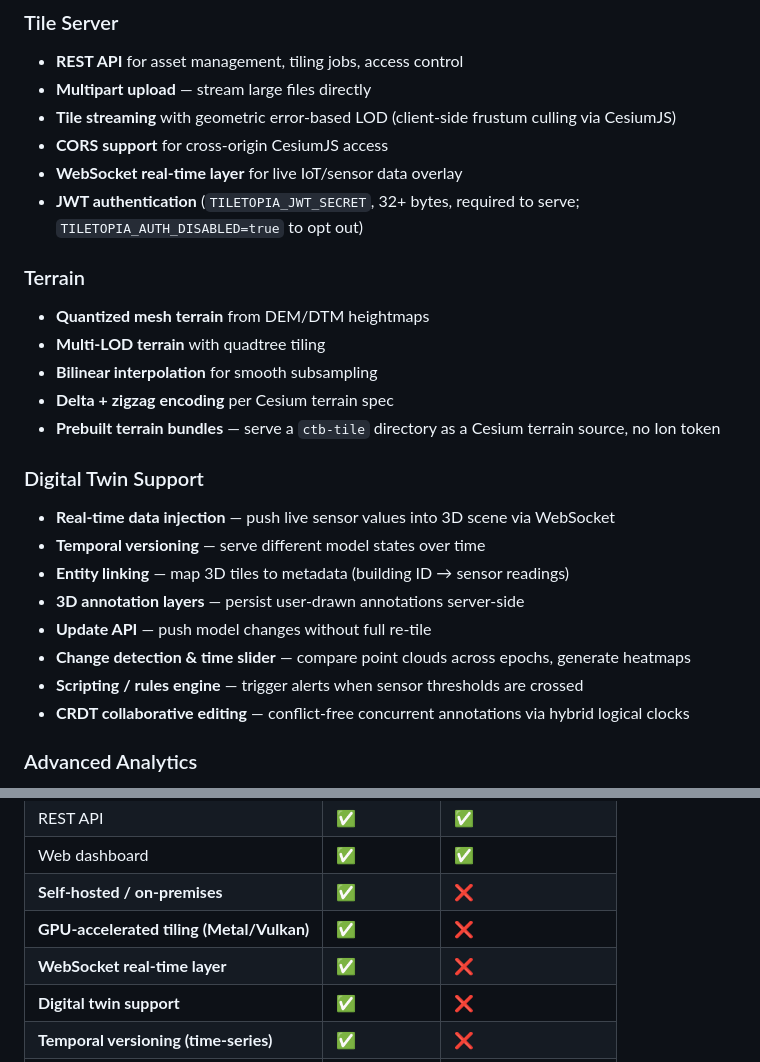
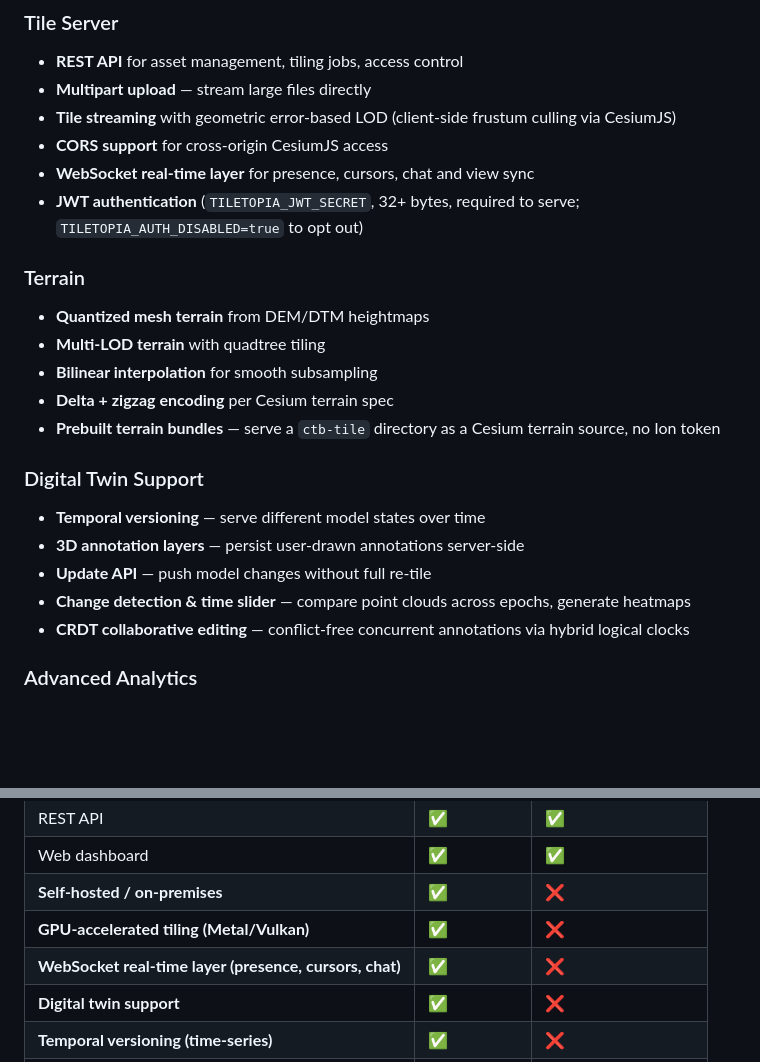
Before and after one commit to GeoLang/tiletopia, a Markdown page: README.md, 2 parts joined by grey strips. Rendered like a GitHub page; blank space fills up the shorter version.

Commit message:
drop unshipped sensor and realtime claims

```diff
--- a/README.md
+++ b/README.md
@@ -32,7 +32,7 @@ Ingest raw geospatial data (point clouds, terrain, BIM), tile it into OGC 3D Til
 - **Multipart upload** — stream large files directly
 - **Tile streaming** with geometric error-based LOD (client-side frustum culling via CesiumJS)
 - **CORS support** for cross-origin CesiumJS access
-- **WebSocket real-time layer** for live IoT/sensor data overlay
+- **WebSocket real-time layer** for presence, cursors, chat and view sync
 - **JWT authentication** (`TILETOPIA_JWT_SECRET`, 32+ bytes, required to serve; `TILETOPIA_AUTH_DISABLED=true` to opt out)
 
 ### Terrain
@@ -43,13 +43,10 @@ Ingest raw geospatial data (point clouds, terrain, BIM), tile it into OGC 3D Til
 - **Prebuilt terrain bundles** — serve a `ctb-tile` directory as a Cesium terrain source, no Ion token
 
 ### Digital Twin Support
-- **Real-time data injection** — push live sensor values into 3D scene via WebSocket
 - **Temporal versioning** — serve different model states over time
-- **Entity linking** — map 3D tiles to metadata (building ID → sensor readings)
 - **3D annotation layers** — persist user-drawn annotations server-side
 - **Update API** — push model changes without full re-tile
 - **Change detection & time slider** — compare point clouds across epochs, generate heatmaps
-- **Scripting / rules engine** — trigger alerts when sensor thresholds are crossed
 - **CRDT collaborative editing** — conflict-free concurrent annotations via hybrid logical clocks
 
 ### Advanced Analytics
@@ -473,7 +470,7 @@ Without `--features gpu`, all computation uses CPU (Rayon parallel).
 | Web dashboard | ✅ | ✅ |
 | **Self-hosted / on-premises** | ✅ | ❌ |
 | **GPU-accelerated tiling (Metal/Vulkan)** | ✅ | ❌ |
-| **WebSocket real-time layer** | ✅ | ❌ |
+| **WebSocket real-time layer (presence, cursors, chat)** | ✅ | ❌ |
 | **Digital twin support** | ✅ | ❌ |
 | **Temporal versioning (time-series)** | ✅ | ❌ |
 | **Air-gapped / offline deployment** | ✅ | ❌ |
```
Also changed, not shown: CHANGELOG.md (+26 -0 lines).
